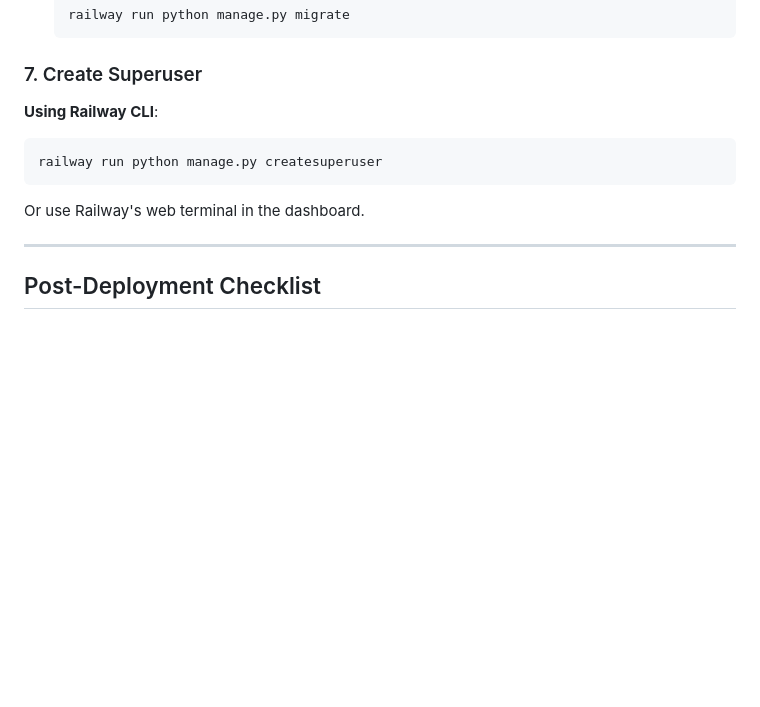
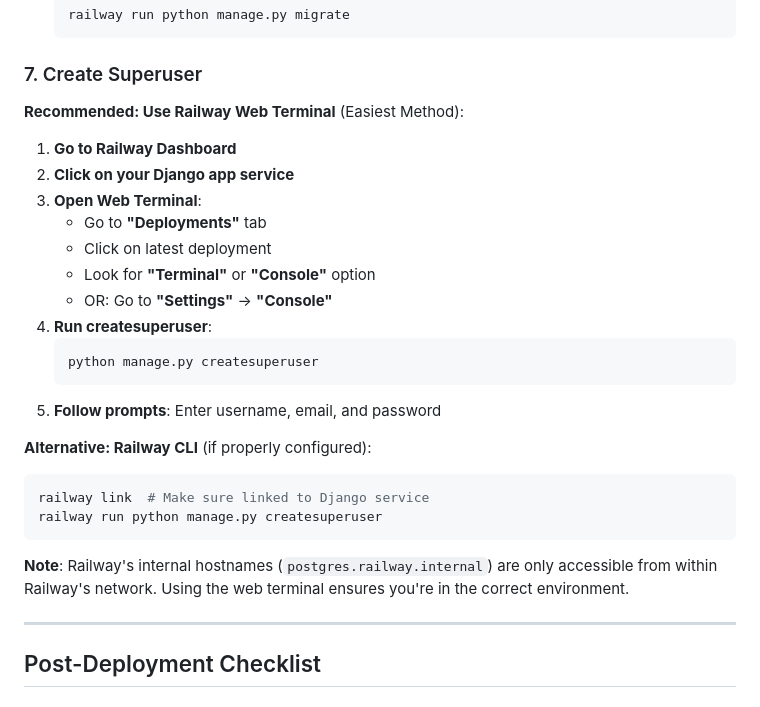
Before and after one commit to kiruuuuuuu/ai-resume-builder, a Markdown page: RAILWAY_DEPLOYMENT_GUIDE.md, the part around the change. Rendered like a GitHub page; blank space fills up the shorter version.

Commit message:
Add guide for creating superuser on Railway and update deployment guide

````diff
--- a/RAILWAY_DEPLOYMENT_GUIDE.md
+++ b/RAILWAY_DEPLOYMENT_GUIDE.md
@@ -421,12 +421,28 @@ railway up
 
 ### 7. Create Superuser
 
-**Using Railway CLI**:
+**Recommended: Use Railway Web Terminal** (Easiest Method):
+
+1. **Go to Railway Dashboard**
+2. **Click on your Django app service**
+3. **Open Web Terminal**:
+   - Go to **"Deployments"** tab
+   - Click on latest deployment
+   - Look for **"Terminal"** or **"Console"** option
+   - OR: Go to **"Settings"** → **"Console"**
+4. **Run createsuperuser**:
+   ```bash
+   python manage.py createsuperuser
+   ```
+5. **Follow prompts**: Enter username, email, and password
+
+**Alternative: Railway CLI** (if properly configured):
 ```powershell
+railway link  # Make sure linked to Django service
 railway run python manage.py createsuperuser
 ```
 
-Or use Railway's web terminal in the dashboard.
+**Note**: Railway's internal hostnames (`postgres.railway.internal`) are only accessible from within Railway's network. Using the web terminal ensures you're in the correct environment.
 
 ---
 
````
Also changed, not shown: CREATE_SUPERUSER_RAILWAY.md (added, +139 -0 lines).
